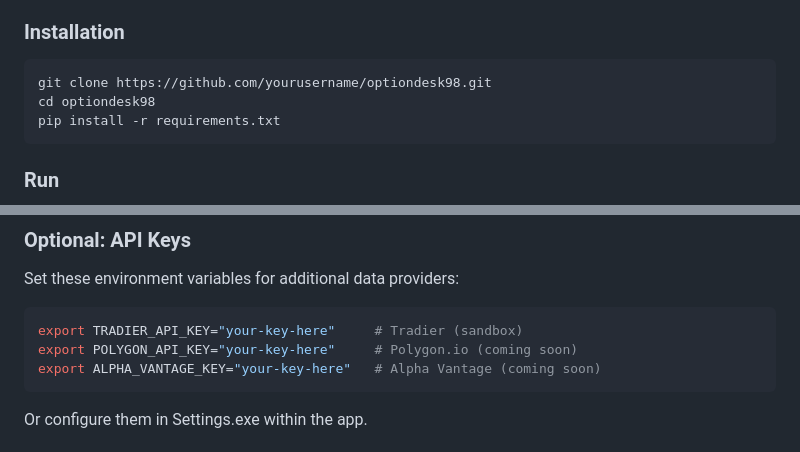
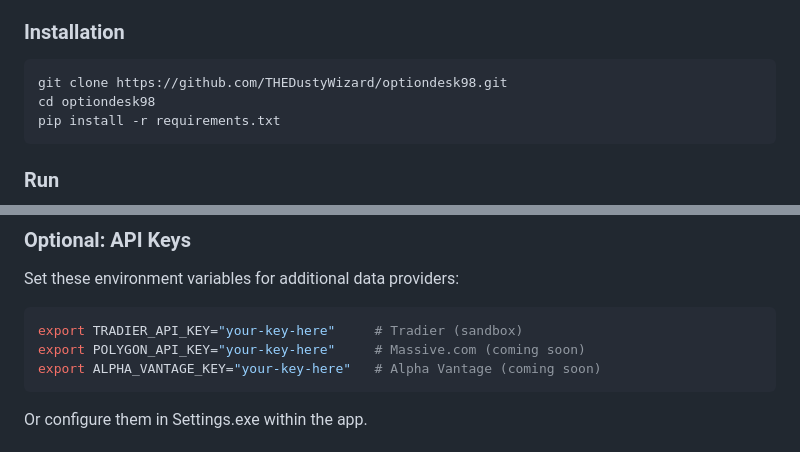
Before and after one commit to THEDustyWizard/optiondesk98, a Markdown page: README.md, 2 parts joined by grey strips. Rendered like a GitHub page.

Commit message:
Fix repository URL and update API key references
Updated repository URL and modified API key comments.

````diff
--- a/README.md
+++ b/README.md
@@ -63,7 +63,7 @@ A Win98-themed options trading dashboard that runs locally. Real market data, th
 ### Installation
 
 ```bash
-git clone https://github.com/yourusername/optiondesk98.git
+git clone https://github.com/THEDustyWizard/optiondesk98.git
 cd optiondesk98
 pip install -r requirements.txt
 ```
@@ -89,7 +89,7 @@ Set these environment variables for additional data providers:
 
 ```bash
 export TRADIER_API_KEY="your-key-here"     # Tradier (sandbox)
-export POLYGON_API_KEY="your-key-here"     # Polygon.io (coming soon)
+export POLYGON_API_KEY="your-key-here"     # Massive.com (coming soon)
 export ALPHA_VANTAGE_KEY="your-key-here"   # Alpha Vantage (coming soon)
 ```
 
````
